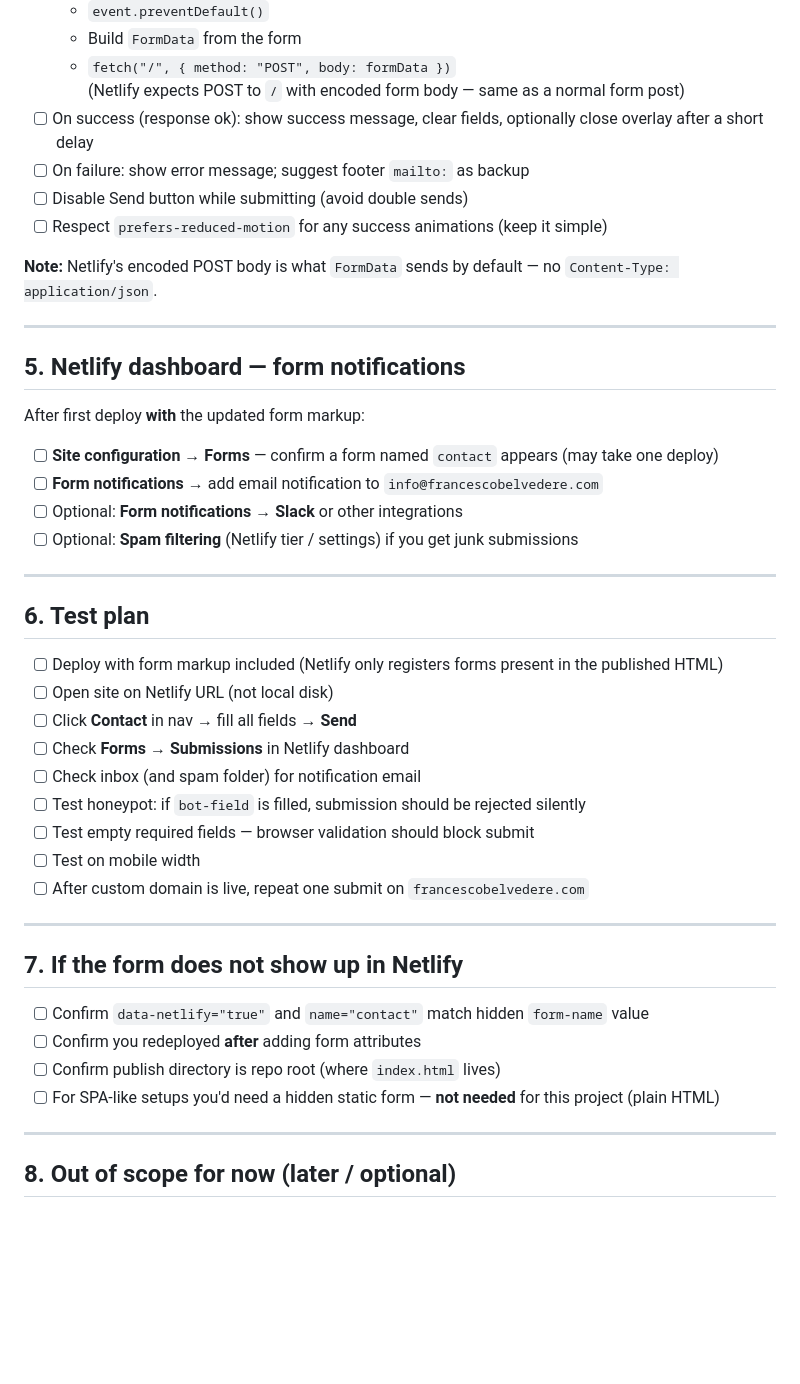
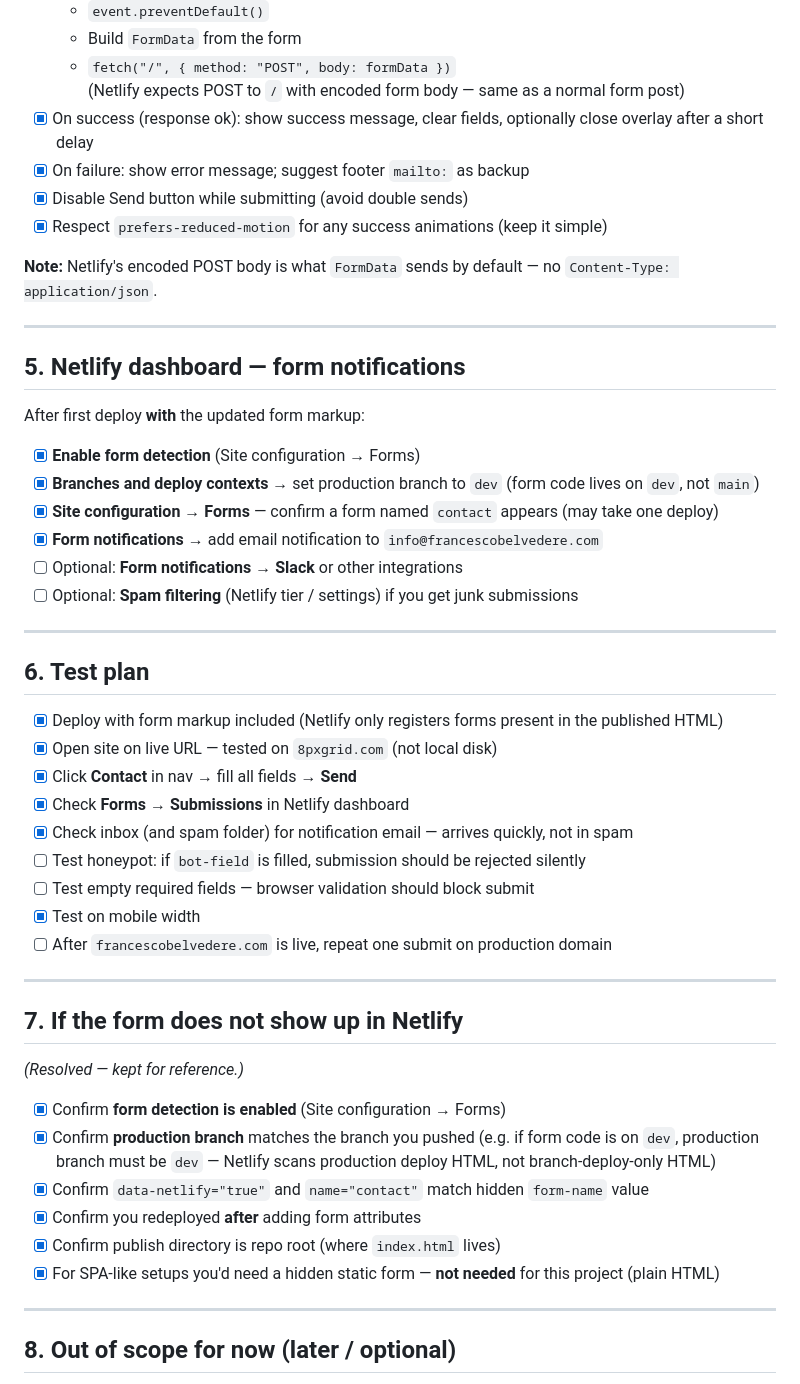
Before and after one commit to studiog88/francesco-belvedere-v2, a Markdown page: FORM-HOOKUP.md, the part around one of its changes. Drawn GitHub-style; blank space fills up the shorter version.

Commit message:
update form hookup checklist after Netlify wiring and staging tests
Co-authored-by: Cursor <cursoragent@cursor.com>

```diff
--- a/FORM-HOOKUP.md
+++ b/FORM-HOOKUP.md
@@ -69,10 +78,10 @@ Use `fetch` so the overlay stays open and you can show "Thanks" instead of a ful
   - Build `FormData` from the form
   - `fetch("/", { method: "POST", body: formData })`
     (Netlify expects POST to `/` with encoded form body — same as a normal form post)
-- [ ] On success (response ok): show success message, clear fields, optionally close overlay after a short delay
-- [ ] On failure: show error message; suggest footer `mailto:` as backup
-- [ ] Disable Send button while submitting (avoid double sends)
-- [ ] Respect `prefers-reduced-motion` for any success animations (keep it simple)
+- [x] On success (response ok): show success message, clear fields, optionally close overlay after a short delay
+- [x] On failure: show error message; suggest footer `mailto:` as backup
+- [x] Disable Send button while submitting (avoid double sends)
+- [x] Respect `prefers-reduced-motion` for any success animations (keep it simple)
 
 **Note:** Netlify's encoded POST body is what `FormData` sends by default — no `Content-Type: application/json`.
 
@@ -82,8 +91,10 @@ Use `fetch` so the overlay stays open and you can show "Thanks" instead of a ful
 
 After first deploy **with** the updated form markup:
 
-- [ ] **Site configuration → Forms** — confirm a form named `contact` appears (may take one deploy)
-- [ ] **Form notifications** → add email notification to `info@francescobelvedere.com`
+- [x] **Enable form detection** (Site configuration → Forms)
+- [x] **Branches and deploy contexts** → set production branch to `dev` (form code lives on `dev`, not `main`)
+- [x] **Site configuration → Forms** — confirm a form named `contact` appears (may take one deploy)
+- [x] **Form notifications** → add email notification to `info@francescobelvedere.com`
 - [ ] Optional: **Form notifications → Slack** or other integrations
 - [ ] Optional: **Spam filtering** (Netlify tier / settings) if you get junk submissions
 
@@ -91,24 +102,28 @@ After first deploy **with** the updated form markup:
 
 ## 6. Test plan
 
-- [ ] Deploy with form markup included (Netlify only registers forms present in the published HTML)
-- [ ] Open site on Netlify URL (not local disk)
-- [ ] Click **Contact** in nav → fill all fields → **Send**
-- [ ] Check **Forms → Submissions** in Netlify dashboard
-- [ ] Check inbox (and spam folder) for notification email
+- [x] Deploy with form markup included (Netlify only registers forms present in the published HTML)
+- [x] Open site on live URL — tested on `8pxgrid.com` (not local disk)
+- [x] Click **Contact** in nav → fill all fields → **Send**
+- [x] Check **Forms → Submissions** in Netlify dashboard
+- [x] Check inbox (and spam folder) for notification email — arrives quickly, not in spam
 - [ ] Test honeypot: if `bot-field` is filled, submission should be rejected silently
 - [ ] Test empty required fields — browser validation should block submit
-- [ ] Test on mobile width
-- [ ] After custom domain is live, repeat one submit on `francescobelvedere.com`
+- [x] Test on mobile width
+- [ ] After `francescobelvedere.com` is live, repeat one submit on production domain
 
 ---
 
 ## 7. If the form does not show up in Netlify
 
-- [ ] Confirm `data-netlify="true"` and `name="contact"` match hidden `form-name` value
-- [ ] Confirm you redeployed **after** adding form attributes
-- [ ] Confirm publish directory is repo root (where `index.html` lives)
-- [ ] For SPA-like setups you'd need a hidden static form — **not needed** for this project (plain HTML)
+*(Resolved — kept for reference.)*
+
+- [x] Confirm **form detection is enabled** (Site configuration → Forms)
+- [x] Confirm **production branch** matches the branch you pushed (e.g. if form code is on `dev`, production branch must be `dev` — Netlify scans production deploy HTML, not branch-deploy-only HTML)
+- [x] Confirm `data-netlify="true"` and `name="contact"` match hidden `form-name` value
+- [x] Confirm you redeployed **after** adding form attributes
+- [x] Confirm publish directory is repo root (where `index.html` lives)
+- [x] For SPA-like setups you'd need a hidden static form — **not needed** for this project (plain HTML)
 
 ---
 
```
Also changed, not shown: other parts of FORM-HOOKUP.md (+71 -13 lines).
